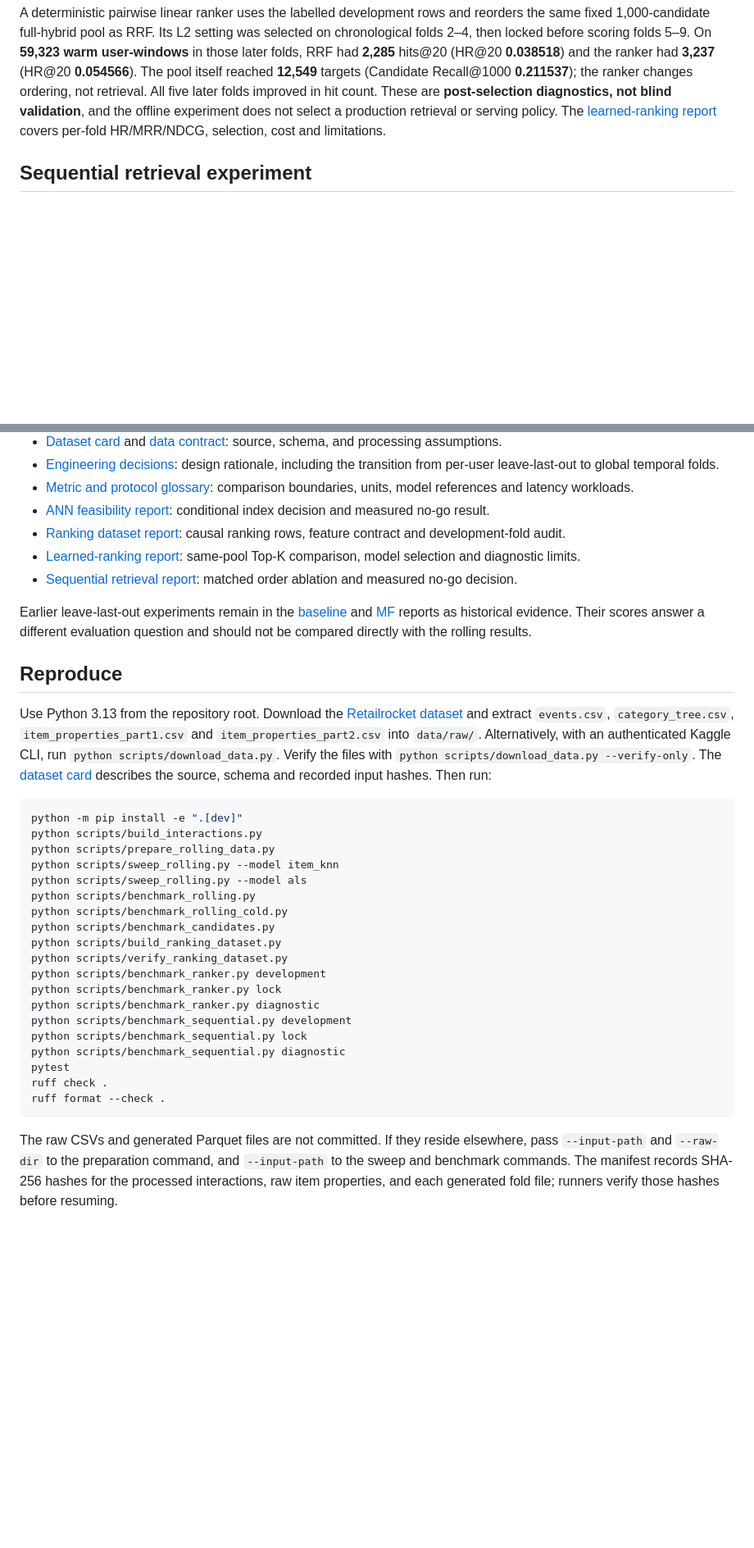
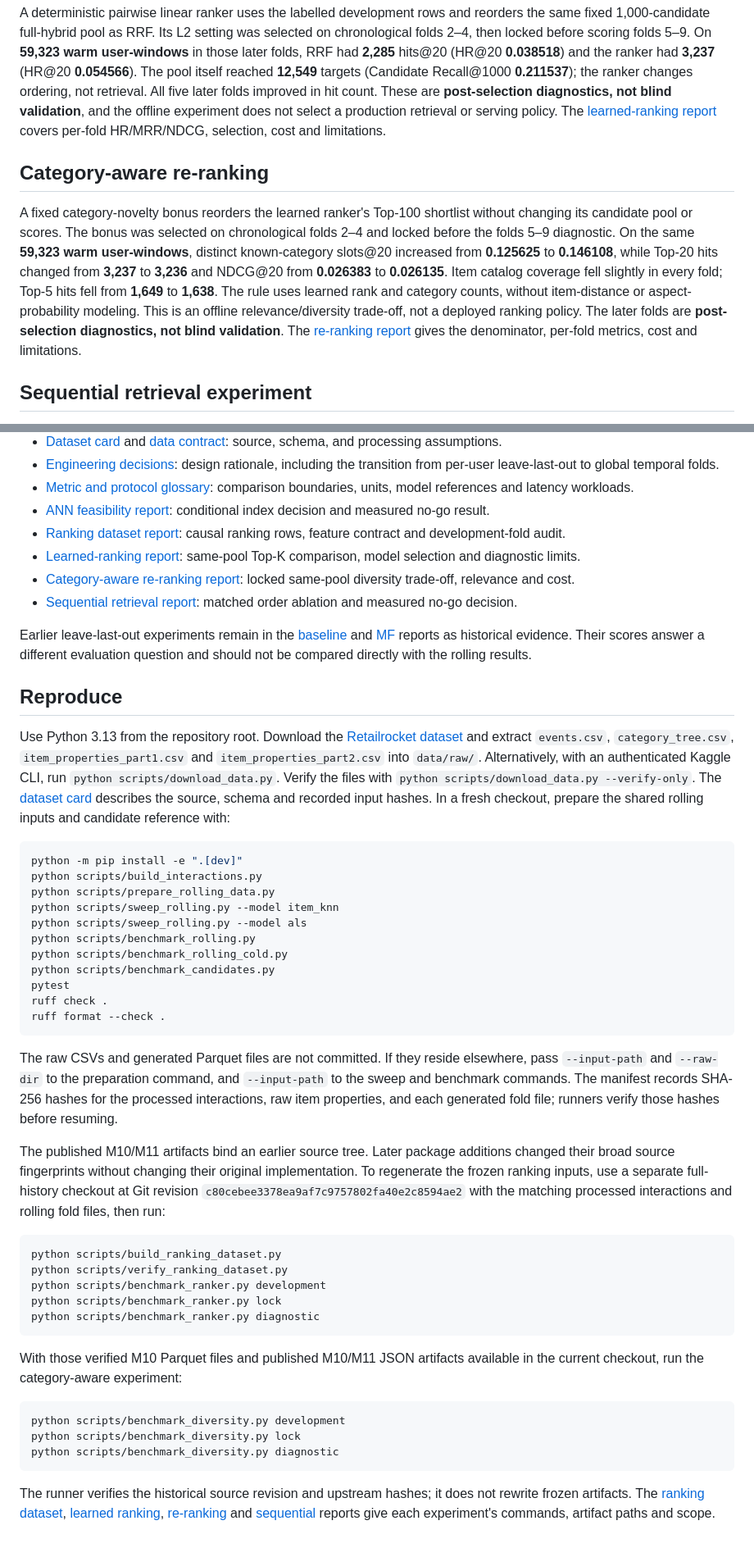
Before and after one commit to Thazg/ecommerce-recsys, a Markdown page: README.md, 2 parts joined by grey strips. Shown at 82% size. Rendered like a GitHub page; blank space fills up the shorter version.

````diff
--- a/README.md
+++ b/README.md
@@ -96,6 +96,21 @@ select a production retrieval or serving policy. The
 [learned-ranking report](docs/LEARNED_RANKING_REPORT.md) covers per-fold
 HR/MRR/NDCG, selection, cost and limitations.
 
+## Category-aware re-ranking
+
+A fixed category-novelty bonus reorders the learned ranker's Top-100 shortlist
+without changing its candidate pool or scores. The bonus was selected on
+chronological folds 2–4 and locked before the folds 5–9 diagnostic. On the
+same **59,323 warm user-windows**, distinct known-category slots@20 increased
+from **0.125625** to **0.146108**, while Top-20 hits changed from **3,237** to
+**3,236** and NDCG@20 from **0.026383** to **0.026135**. Item catalog coverage
+fell slightly in every fold; Top-5 hits fell from **1,649** to **1,638**.
+The rule uses learned rank and category counts, without item-distance or
+aspect-probability modeling. This is an offline relevance/diversity trade-off,
+not a deployed ranking policy. The later folds are **post-selection
+diagnostics, not blind validation**. The [re-ranking report](docs/DIVERSITY_RERANKING_REPORT.md)
+gives the denominator, per-fold metrics, cost and limitations.
+
 ## Sequential retrieval experiment
 
 A train-time next-bucket transition source tested whether giving more weight
@@ -120,6 +135,7 @@ documents the temporal contract, ablation, per-fold results and cost scope.
 - [ANN feasibility report](docs/ANN_RETRIEVAL_REPORT.md): conditional index decision and measured no-go result.
 - [Ranking dataset report](docs/RANKING_DATASET_REPORT.md): causal ranking rows, feature contract and development-fold audit.
 - [Learned-ranking report](docs/LEARNED_RANKING_REPORT.md): same-pool Top-K comparison, model selection and diagnostic limits.
+- [Category-aware re-ranking report](docs/DIVERSITY_RERANKING_REPORT.md): locked same-pool diversity trade-off, relevance and cost.
 - [Sequential retrieval report](docs/SEQUENTIAL_RECOMMENDATION_REPORT.md): matched order ablation and measured no-go decision.
 
 Earlier leave-last-out experiments remain in the [baseline](docs/BASELINE_REPORT.md) and [MF](docs/MF_EXPERIMENT_REPORT.md) reports as historical evidence. Their scores answer a different evaluation question and should not be compared directly with the rolling results.
@@ -132,7 +148,8 @@ and extract `events.csv`, `category_tree.csv`, `item_properties_part1.csv` and
 `item_properties_part2.csv` into `data/raw/`. Alternatively, with an authenticated
 Kaggle CLI, run `python scripts/download_data.py`. Verify the files with
 `python scripts/download_data.py --verify-only`. The [dataset card](docs/DATASET_CARD.md)
-describes the source, schema and recorded input hashes. Then run:
+describes the source, schema and recorded input hashes. In a fresh checkout,
+prepare the shared rolling inputs and candidate reference with:
 
 ```sh
 python -m pip install -e ".[dev]"
@@ -143,17 +160,43 @@ python scripts/sweep_rolling.py --model als
 python scripts/benchmark_rolling.py
 python scripts/benchmark_rolling_cold.py
 python scripts/benchmark_candidates.py
+pytest
+ruff check .
+ruff format --check .
+```
+
+The raw CSVs and generated Parquet files are not committed. If they reside
+elsewhere, pass `--input-path` and `--raw-dir` to the preparation command, and
+`--input-path` to the sweep and benchmark commands. The manifest records
+SHA-256 hashes for the processed interactions, raw item properties, and each
+generated fold file; runners verify those hashes before resuming.
+
+The published M10/M11 artifacts bind an earlier source tree. Later package
+additions changed their broad source fingerprints without changing their
+original implementation. To regenerate the frozen ranking inputs, use a
+separate full-history checkout at Git revision
+`c80cebee3378ea9af7c9757802fa40e2c8594ae2` with the matching processed
+interactions and rolling fold files, then run:
+
+```sh
 python scripts/build_ranking_dataset.py
 python scripts/verify_ranking_dataset.py
 python scripts/benchmark_ranker.py development
 python scripts/benchmark_ranker.py lock
 python scripts/benchmark_ranker.py diagnostic
-python scripts/benchmark_sequential.py development
-python scripts/benchmark_sequential.py lock
-python scripts/benchmark_sequential.py diagnostic
-pytest
-ruff check .
-ruff format --check .
 ```
 
-The raw CSVs and generated Parquet files are not committed. If they reside elsewhere, pass `--input-path` and `--raw-dir` to the preparation command, and `--input-path` to the sweep and benchmark commands. The manifest records SHA-256 hashes for the processed interactions, raw item properties, and each generated fold file; runners verify those hashes before resuming.
+With those verified M10 Parquet files and published M10/M11 JSON artifacts
+available in the current checkout, run the category-aware experiment:
+
+```sh
+python scripts/benchmark_diversity.py development
+python scripts/benchmark_diversity.py lock
+python scripts/benchmark_diversity.py diagnostic
+```
+
+The runner verifies the historical source revision and upstream hashes; it
+does not rewrite frozen artifacts. The [ranking dataset](docs/RANKING_DATASET_REPORT.md),
+[learned ranking](docs/LEARNED_RANKING_REPORT.md), [re-ranking](docs/DIVERSITY_RERANKING_REPORT.md)
+and [sequential](docs/SEQUENTIAL_RECOMMENDATION_REPORT.md) reports give each
+experiment's commands, artifact paths and scope.
````
Also changed, not shown: docs/ARCHITECTURE_CURRENT.md (+35 -5 lines), docs/PROJECT_STATUS.md (+28 -9 lines).
